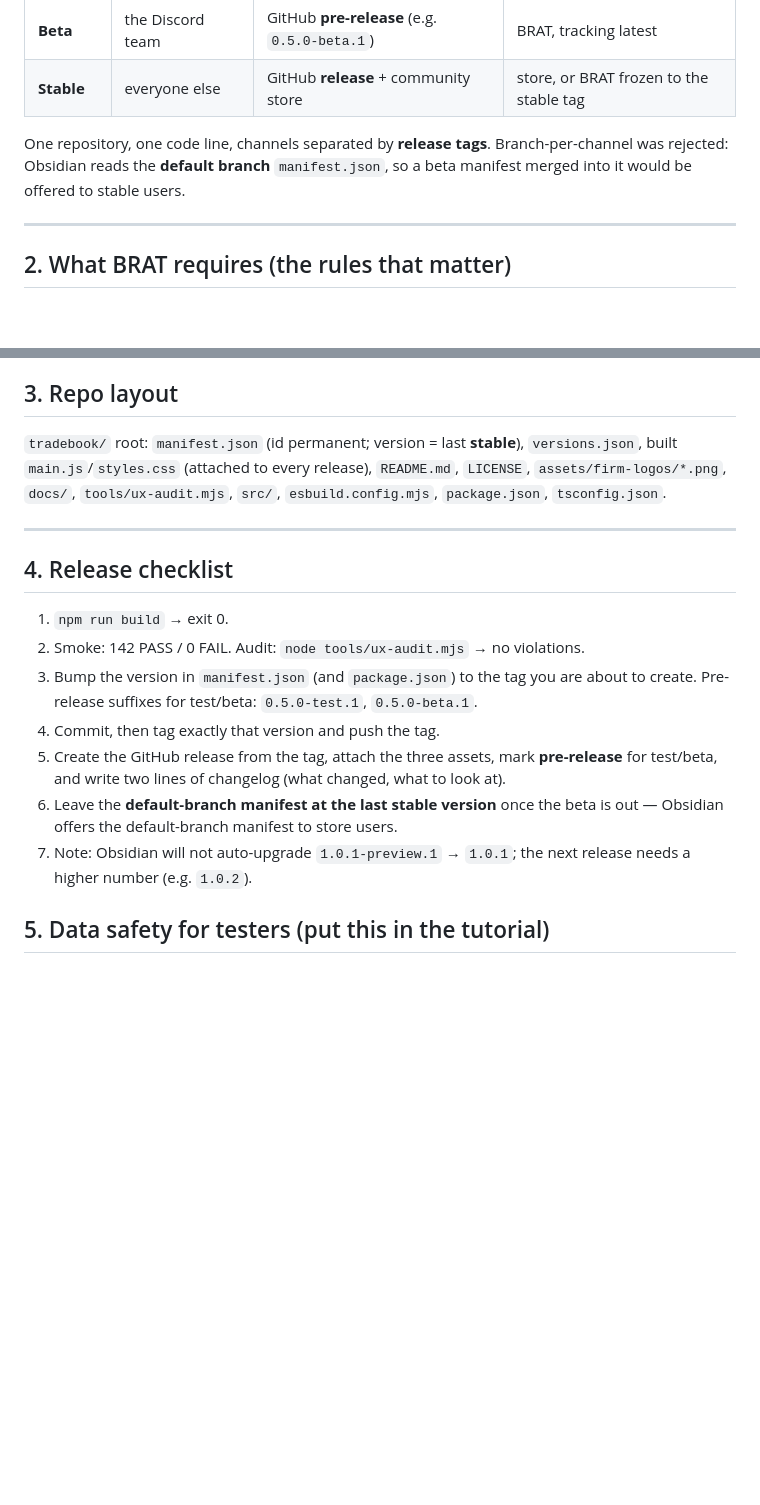
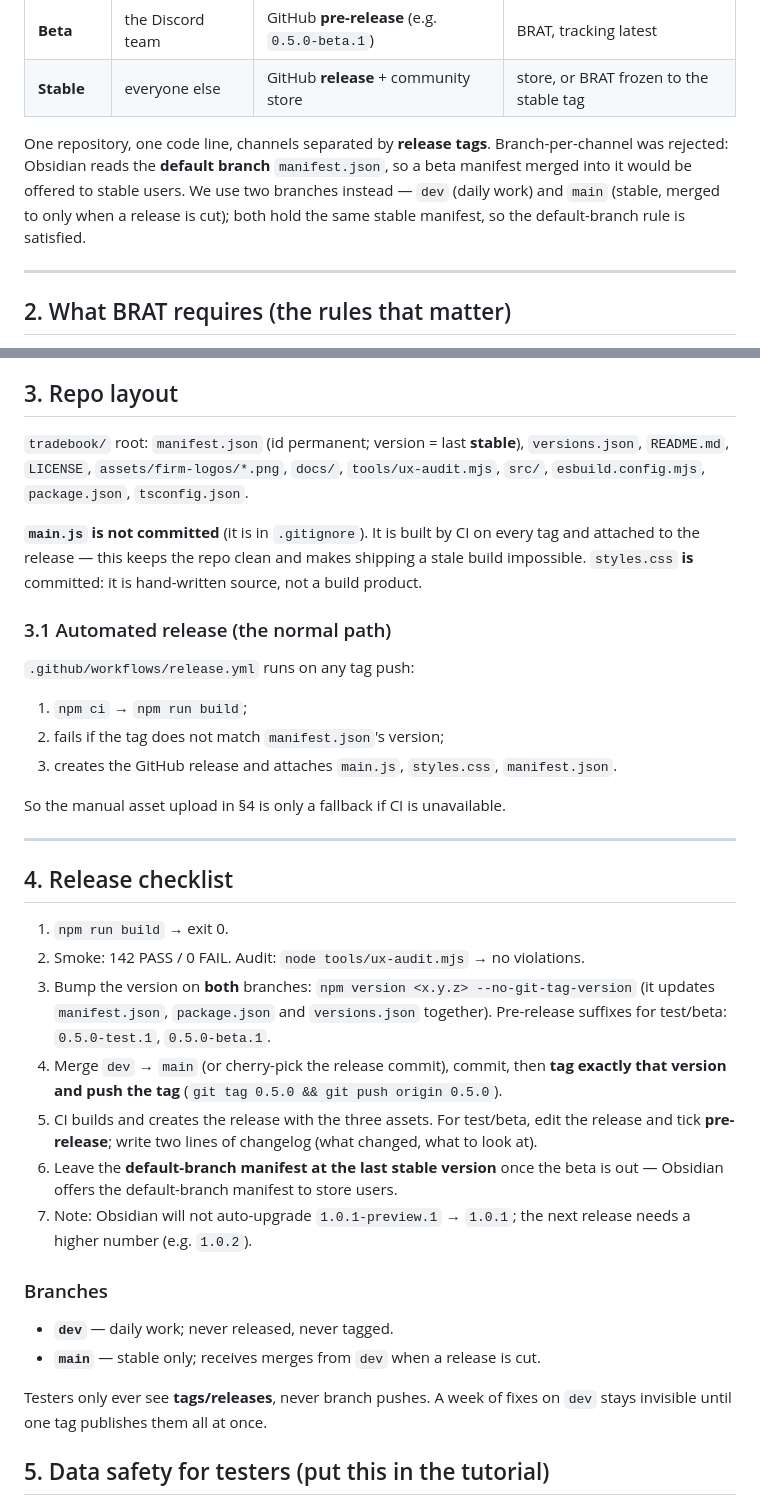
Before and after one commit to yamihugo/Tradebook, a Markdown page: docs/RELEASE-AND-DISTRIBUTION.md, 2 parts joined by grey strips. GitHub-like rendering; blank space fills up the shorter version.

Commit message:
docs(release): document the CI release workflow + dev/main branches
- main.js is no longer committed; CI builds and attaches it on tag push.
- release checklist now uses `npm version` + tag push (CI does the rest).
- recorded the dev (daily) / main (stable) branch split.

```diff
--- a/docs/RELEASE-AND-DISTRIBUTION.md
+++ b/docs/RELEASE-AND-DISTRIBUTION.md
@@ -17,7 +17,9 @@ verified against the developer guides (links at the bottom).
 
 One repository, one code line, channels separated by **release tags**. Branch-per-channel
 was rejected: Obsidian reads the **default branch** `manifest.json`, so a beta manifest
-merged into it would be offered to stable users.
+merged into it would be offered to stable users. We use two branches instead — `dev`
+(daily work) and `main` (stable, merged to only when a release is cut); both hold the same
+stable manifest, so the default-branch rule is satisfied.
 
 ---
 
@@ -39,9 +41,22 @@ merged into it would be offered to stable users.
 ## 3. Repo layout
 
 `tradebook/` root: `manifest.json` (id permanent; version = last **stable**),
-`versions.json`, built `main.js`/`styles.css` (attached to every release), `README.md`,
-`LICENSE`, `assets/firm-logos/*.png`, `docs/`, `tools/ux-audit.mjs`, `src/`,
-`esbuild.config.mjs`, `package.json`, `tsconfig.json`.
+`versions.json`, `README.md`, `LICENSE`, `assets/firm-logos/*.png`, `docs/`,
+`tools/ux-audit.mjs`, `src/`, `esbuild.config.mjs`, `package.json`, `tsconfig.json`.
+
+**`main.js` is not committed** (it is in `.gitignore`). It is built by CI on every tag and
+attached to the release — this keeps the repo clean and makes shipping a stale build
+impossible. `styles.css` **is** committed: it is hand-written source, not a build product.
+
+### 3.1 Automated release (the normal path)
+
+`.github/workflows/release.yml` runs on any tag push:
+
+1. `npm ci` → `npm run build`;
+2. fails if the tag does not match `manifest.json`'s version;
+3. creates the GitHub release and attaches `main.js`, `styles.css`, `manifest.json`.
+
+So the manual asset upload in §4 is only a fallback if CI is unavailable.
 
 ---
 
@@ -49,15 +64,26 @@ merged into it would be offered to stable users.
 
 1. `npm run build` → exit 0.
 2. Smoke: 142 PASS / 0 FAIL. Audit: `node tools/ux-audit.mjs` → no violations.
-3. Bump the version in `manifest.json` (and `package.json`) to the tag you are about to
-   create. Pre-release suffixes for test/beta: `0.5.0-test.1`, `0.5.0-beta.1`.
-4. Commit, then tag exactly that version and push the tag.
-5. Create the GitHub release from the tag, attach the three assets, mark **pre-release**
-   for test/beta, and write two lines of changelog (what changed, what to look at).
+3. Bump the version on **both** branches: `npm version <x.y.z> --no-git-tag-version`
+   (it updates `manifest.json`, `package.json` and `versions.json` together). Pre-release
+   suffixes for test/beta: `0.5.0-test.1`, `0.5.0-beta.1`.
+4. Merge `dev` → `main` (or cherry-pick the release commit), commit, then **tag exactly
+   that version and push the tag** (`git tag 0.5.0 && git push origin 0.5.0`).
+5. CI builds and creates the release with the three assets. For test/beta, edit the
+   release and tick **pre-release**; write two lines of changelog (what changed, what to
+   look at).
 6. Leave the **default-branch manifest at the last stable version** once the beta is out
    — Obsidian offers the default-branch manifest to store users.
 7. Note: Obsidian will not auto-upgrade `1.0.1-preview.1` → `1.0.1`; the next release
    needs a higher number (e.g. `1.0.2`).
+
+### Branches
+
+- **`dev`** — daily work; never released, never tagged.
+- **`main`** — stable only; receives merges from `dev` when a release is cut.
+
+Testers only ever see **tags/releases**, never branch pushes. A week of fixes on `dev`
+stays invisible until one tag publishes them all at once.
 
 ## 5. Data safety for testers (put this in the tutorial)
 
```
